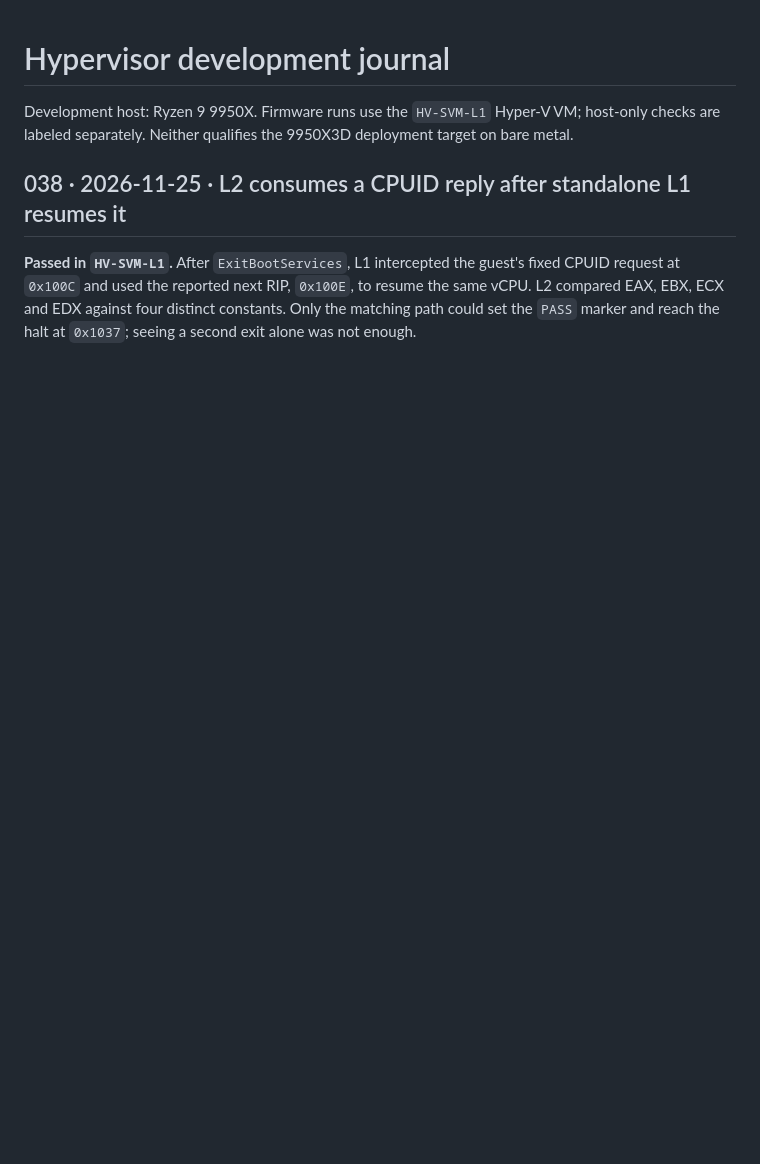
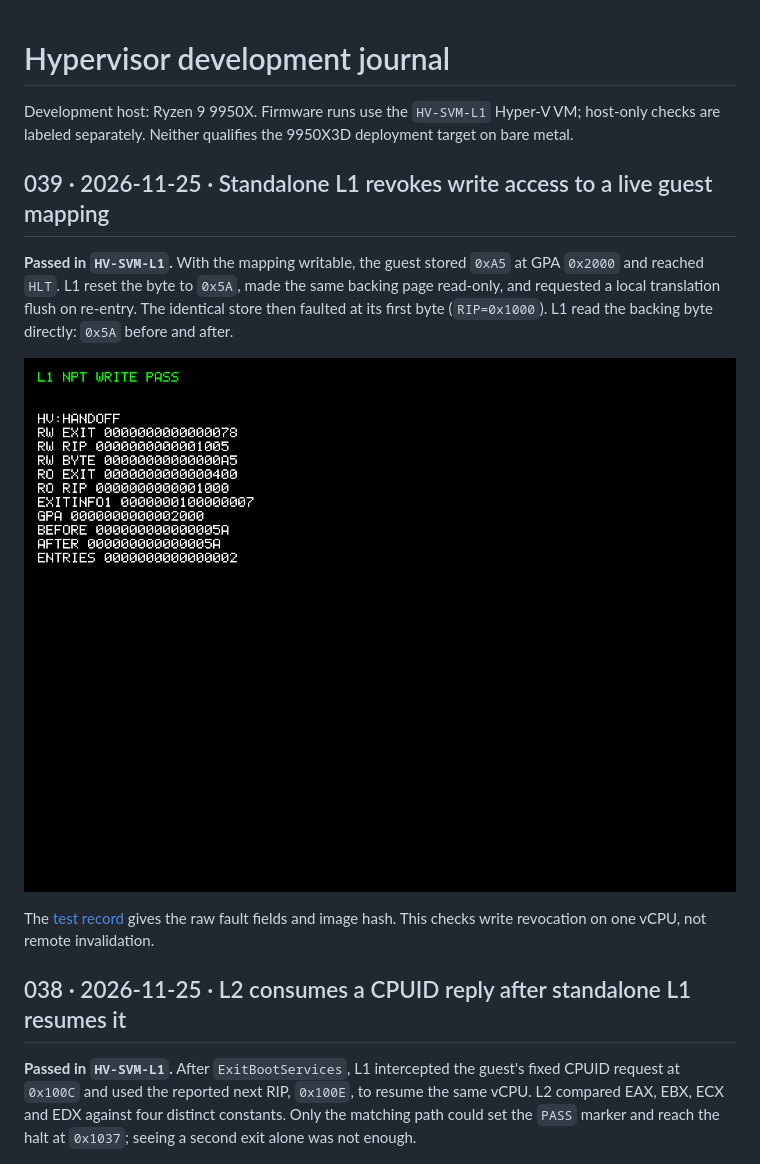
Before and after one commit to kuro1337WStuff/hv, a Markdown page: journal/README.md, the part around the change. Drawn GitHub-style; pictures changed too: journal/images/l1-npt-write-039.png (added); blank space fills up the shorter version.

Commit message:
Record writable and read-only outcomes from standalone L1

```diff
--- a/journal/README.md
+++ b/journal/README.md
@@ -1,6 +1,14 @@
 # Hypervisor development journal
 
 Development host: Ryzen 9 9950X. Firmware runs use the `HV-SVM-L1` Hyper-V VM; host-only checks are labeled separately. Neither qualifies the 9950X3D deployment target on bare metal.
+
+## 039 · 2026-11-25 · Standalone L1 revokes write access to a live guest mapping
+
+**Passed in `HV-SVM-L1`.** With the mapping writable, the guest stored `0xA5` at GPA `0x2000` and reached `HLT`. L1 reset the byte to `0x5A`, made the same backing page read-only, and requested a local translation flush on re-entry. The identical store then faulted at its first byte (`RIP=0x1000`). L1 read the backing byte directly: `0x5A` before and after.
+
+![Standalone L1 framebuffer showing the writable control, read-only nested page fault, and unchanged backing byte](images/l1-npt-write-039.png)
+
+The [test record](test-report.md#039--2026-11-25-local--standalone-l1-npt-write-protection) gives the raw fault fields and image hash. This checks write revocation on one vCPU, not remote invalidation.
 
 ## 038 · 2026-11-25 · L2 consumes a CPUID reply after standalone L1 resumes it
 
```
Also changed, not shown: journal/test-report.md (+13 -0 lines), 1 other file.
